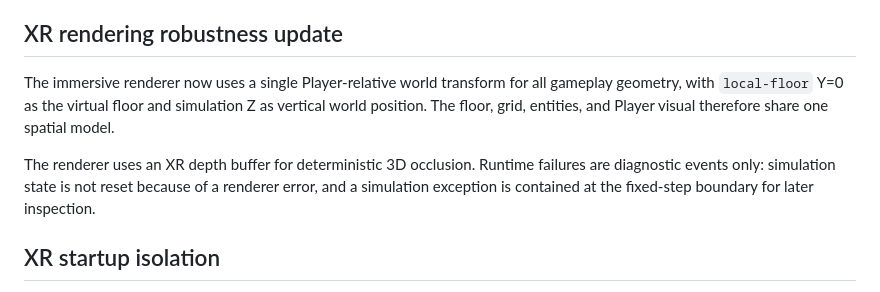
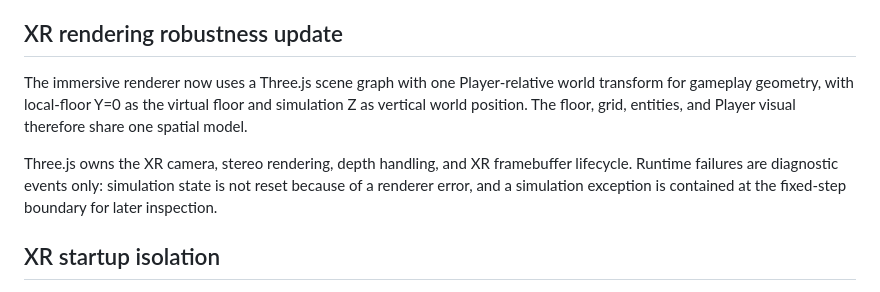
Before and after one commit to DiceeInked/balls, a Markdown page: Skills/world-architecture.md, the part around the change. Drawn GitHub-style.

Commit message:
Update world architecture for Three.js rendering

```diff
--- a/Skills/world-architecture.md
+++ b/Skills/world-architecture.md
@@ -44,9 +44,9 @@ The Step 11 separation work has been advanced in the XR frame path: XR framebuff
 
 
 ## XR rendering robustness update
-The immersive renderer now uses a single Player-relative world transform for all gameplay geometry, with `local-floor` Y=0 as the virtual floor and simulation Z as vertical world position. The floor, grid, entities, and Player visual therefore share one spatial model.
+The immersive renderer now uses a Three.js scene graph with one Player-relative world transform for gameplay geometry, with local-floor Y=0 as the virtual floor and simulation Z as vertical world position. The floor, grid, entities, and Player visual therefore share one spatial model.
 
-The renderer uses an XR depth buffer for deterministic 3D occlusion. Runtime failures are diagnostic events only: simulation state is not reset because of a renderer error, and a simulation exception is contained at the fixed-step boundary for later inspection.
+Three.js owns the XR camera, stereo rendering, depth handling, and XR framebuffer lifecycle. Runtime failures are diagnostic events only: simulation state is not reset because of a renderer error, and a simulation exception is contained at the fixed-step boundary for later inspection.
 
 
 ## XR startup isolation
```
